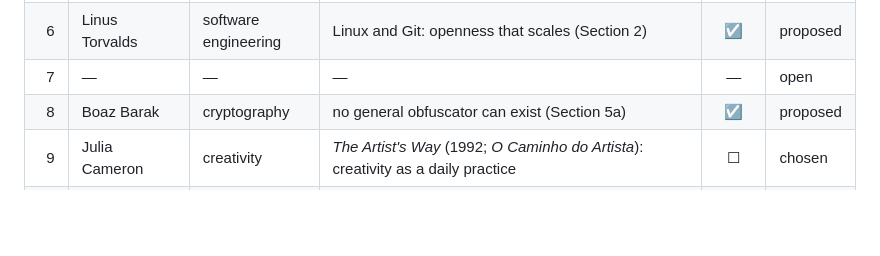
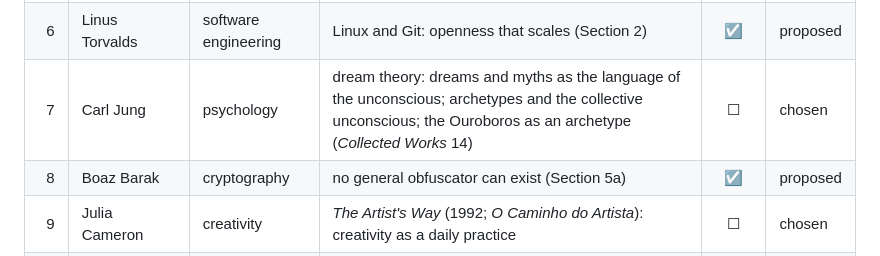
Before and after one commit to h0ffmann/closed-source, a Markdown page: 50THINKERS.md, the part around the change. Drawn GitHub-style; blank space fills up the shorter version.

```diff
--- a/50THINKERS.md
+++ b/50THINKERS.md
@@ -40,7 +40,7 @@ work (an author in `papers/closed-source/refs.bib`), ☐ when it does not yet, a
 | 4 | Gregory Wolfe | literature, culture | *Beauty Will Save the World* (2011; *A Beleza Salvará o Mundo*): recovering the human in an ideological age | ☐ | chosen |
 | 5 | Edmund Burke | politics, philosophy | later named the founder of conservatism; in 1775 he opposed the extension of Watt's steam-engine patent, and backed the extension of a porcelain patent (notes/202610130526) | ☐ | chosen |
 | 6 | Linus Torvalds | software engineering | Linux and Git: openness that scales (Section 2) | ☑ | proposed |
-| 7 | — | — | — | — | open |
+| 7 | Carl Jung | psychology | dream theory: dreams and myths as the language of the unconscious; archetypes and the collective unconscious; the Ouroboros as an archetype (*Collected Works* 14) | ☐ | chosen |
 | 8 | Boaz Barak | cryptography | no general obfuscator can exist (Section 5a) | ☑ | proposed |
 | 9 | Julia Cameron | creativity | *The Artist's Way* (1992; *O Caminho do Artista*): creativity as a daily practice | ☐ | chosen |
 | 10 | Dante Alighieri | literature | reason to come | ☐ | chosen |
```
Also changed, not shown: 500AUTHORS.md (+1 -0 lines), 50THINKERS.easy.pt-BR.md (+1 -1 lines).
